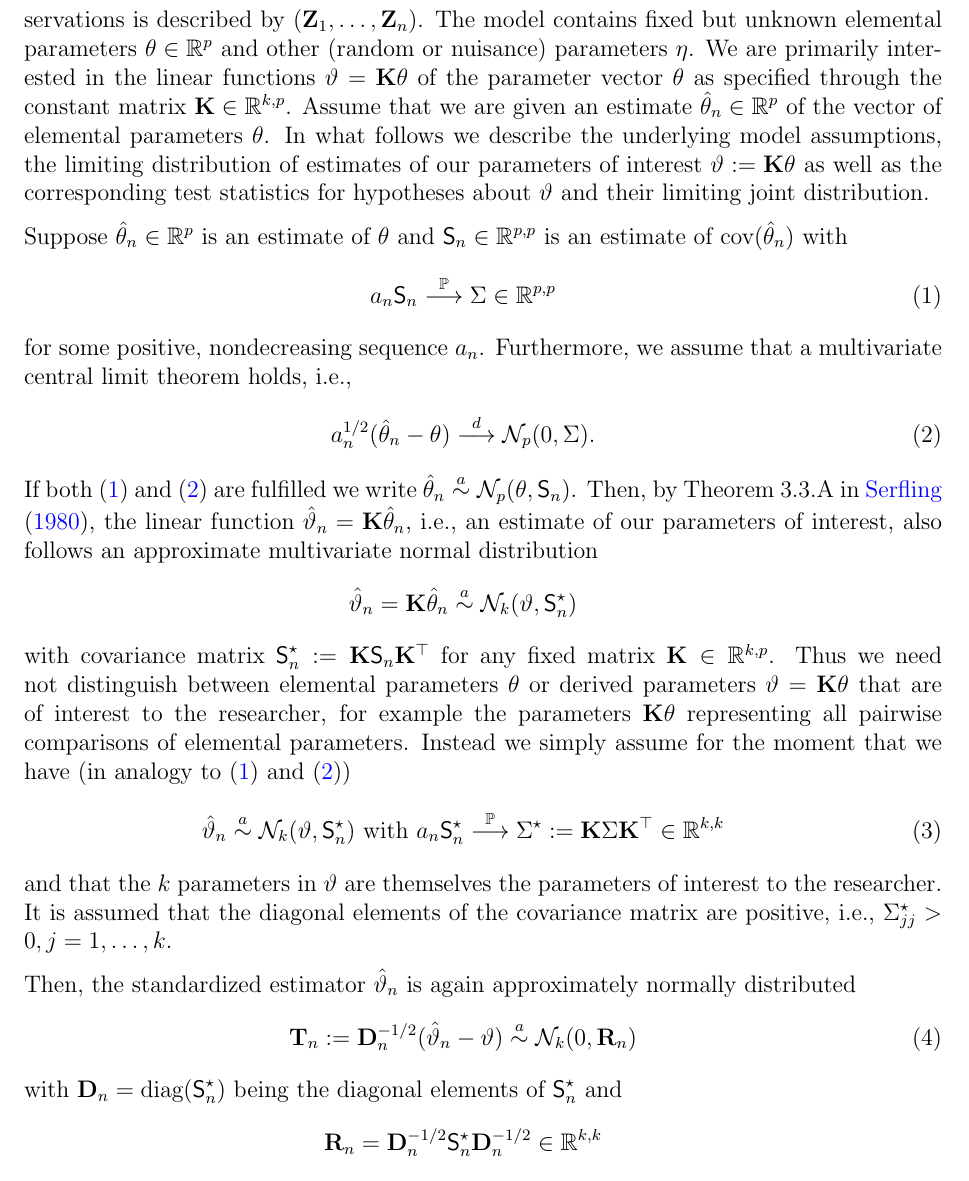
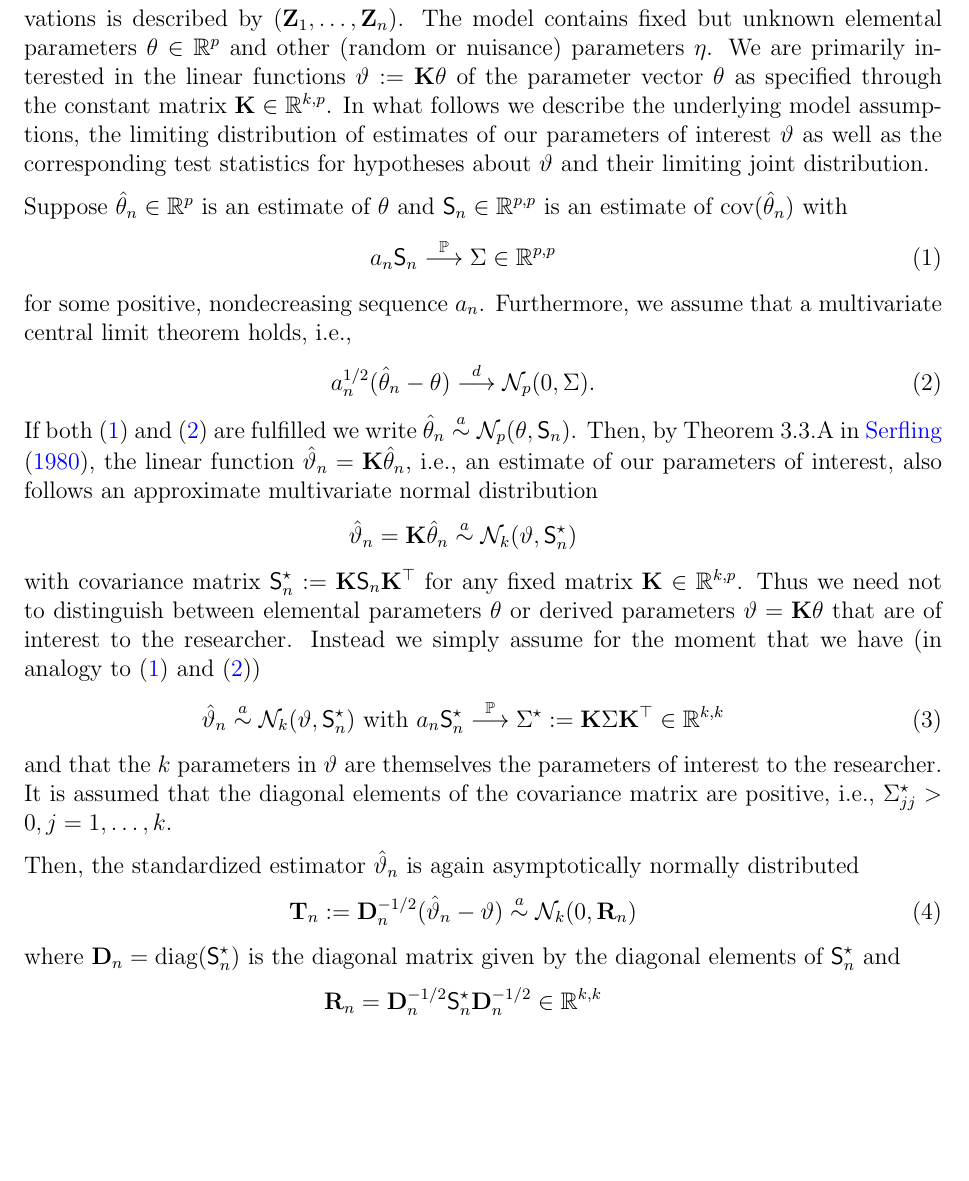
Before and after one commit to rforge/multcomp, a LaTeX paper (trunk/multcomp/inst/paper/gpsi.tex): part of page 4 of 13, cut so that both start at the same text, the shorter picture padded with empty space. Compiled offline with pdfLaTeX.

Commit message:
FB comments, cosmetics
git-svn-id: svn://svn.r-forge.r-project.org/svnroot/multcomp@176 edb9625f-4e0d-4859-8d74-9fd3b1da38cb

```diff
--- a/trunk/multcomp/inst/paper/gpsi.tex
+++ b/trunk/multcomp/inst/paper/gpsi.tex
@@ -19,7 +19,7 @@
 \documentclass[12pt,a4paper]{article}
 %%%%%%%%%%%%%%%%%%%%%%%%%%%%%%%%%%%%%%%%%%%%%%%%%%%%%%%%%%%%%%%%%%%%%%%%%%%%%%%%%%%%%%%%%%%%%%%%%%%%%%%%%%%%%%%%%%%%%%%%%%%%%%%%%%%%%%%%%%%%%%%%%%%%%%%%%%%%%%%%%%%%%%%%%%%%%%%%%%%%%%%%%%%%%%%%%%%%%%%%%%%%%%%%%%%%%%%%%%%%%%%%%%%%%%%%%%%%%%%%%%%%%%%%%%%%
 \usepackage{a4wide}
-\usepackage[lists,heads]{endfloat}
+%%\usepackage[lists,heads]{endfloat}
 
 %TCIDATA{OutputFilter=Latex.dll}
 %TCIDATA{Version=5.00.0.2606}
@@ -143,16 +141,17 @@ some asymptotic results necessary in the subsequent sections. The results
 from this section form the basis for the simultaneous inference procedures
 described in Section~\ref{siminf}.
 
-Let $\M((\Z_1, \dots, \Z_n), \theta, \eta)$ denote a (semi-)parametric statistical
+Let $\M((\Z_1, \dots, \Z_n), \theta, \eta)$ denote a semi-parametric statistical
 model. The set of $n$ observations is described by $(\Z_1, \dots, \Z_n)$.
 The model contains fixed but unknown elemental parameters $\theta
 \in \R^p$ and other (random or nuisance) parameters $\eta$. We are
-primarily interested in the linear functions $\vartheta = \K \theta$ of the parameter vector
+primarily interested in the linear functions $\vartheta := \K \theta$ of the parameter vector
 $\theta$ as specified through the constant matrix $\K \in \R^{k, p}$.
-Assume that we are given an estimate $\hat{\theta}_n \in \R^p$ of the
-vector of elemental parameters $\theta$. In what follows we describe the underlying
+%%Assume that we are given an estimate $\hat{\theta}_n \in \R^p$ of the
+%%vector of elemental parameters $\theta$.
+In what follows we describe the underlying
 model assumptions, the limiting distribution of estimates of our parameters of
-interest $\vartheta := \K \theta$ as well
+interest $\vartheta$ as well
 as the corresponding test statistics for hypotheses about $\vartheta$
 and their limiting joint distribution.
 
@@ -177,10 +176,12 @@ distribution
 \hat{\vartheta}_n = \K \hat{\theta}_n \an \N_k(\vartheta, \SK)
 \end{eqnarray*}
 with covariance matrix $\SK := \K \Sraw \K^\top$
-for any fixed matrix $\K \in \R^{k,p}$. Thus we need not distinguish
+for any fixed matrix $\K \in \R^{k,p}$. Thus we need not to distinguish
 between elemental parameters $\theta$ or derived parameters $\vartheta = \K \theta$
-that are of interest to the researcher, for example the parameters $\K \theta$ representing
-all pairwise comparisons of elemental parameters. Instead we simply assume
+that are of interest to the researcher.
+%%for example the parameters $\K \theta$ representing
+%%all pairwise comparisons of elemental parameters.
+Instead we simply assume
 for the moment that we have (in analogy to (\ref{cov}) and (\ref{clt}))
 \begin{eqnarray} \label{assume}
 \hat{\vartheta}_n \an \N_k(\vartheta, \SK) \text{ with }
@@ -191,13 +192,13 @@ parameters of interest to the researcher. It is assumed that
 the diagonal elements of the covariance matrix are positive, i.e.,
 $\SigmaK_{jj} > 0, j = 1, \dots, k$.
 
-Then, the standardized estimator $\hat{\vartheta}_n$ is again approximately normally
+Then, the standardized estimator $\hat{\vartheta}_n$ is again asymptotically normally
 distributed
 \begin{eqnarray} \label{test}
 \T_n := %% \frac{\hat{\vartheta}_n - \vartheta}{\sqrt{\diag(\SK)}} =
 \D_n^{-1/2} (\hat{\vartheta}_n - \vartheta) \an \N_k(0, \Cor_n)
 \end{eqnarray}
-with $\D_n = \diag(\SK)$ being the diagonal elements of
+where $\D_n = \diag(\SK)$ is the diagonal matrix given by the diagonal elements of
 $\SK$ and
 \begin{eqnarray*}
 \Cor_n = \D_n^{-1/2} \SK \D_n^{-1/2} \in \R^{k,k}
```
Also changed, not shown: trunk/multcomp/inst/paper/gpsi.tex (15 more changed lines), 2 other files.
